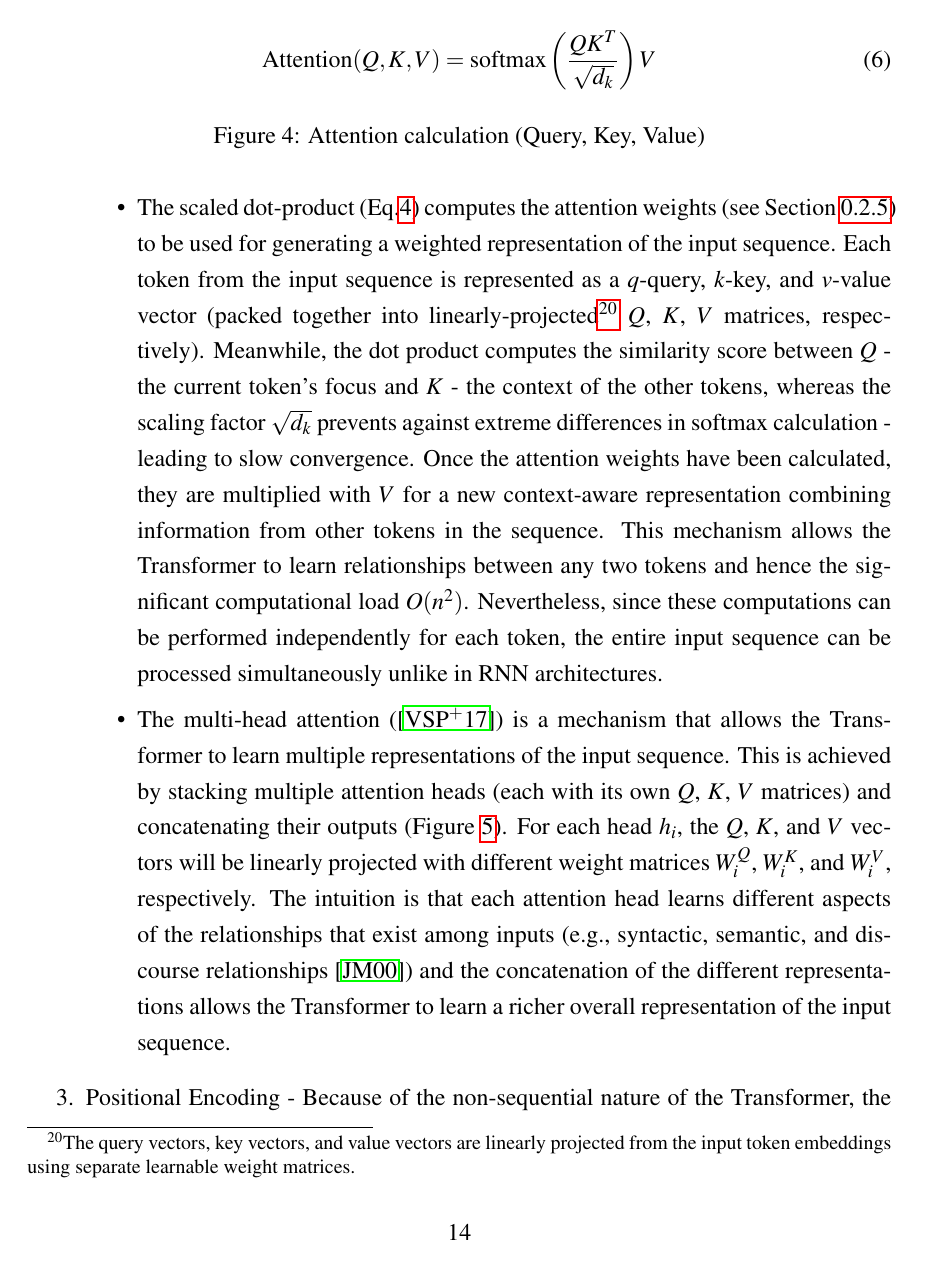
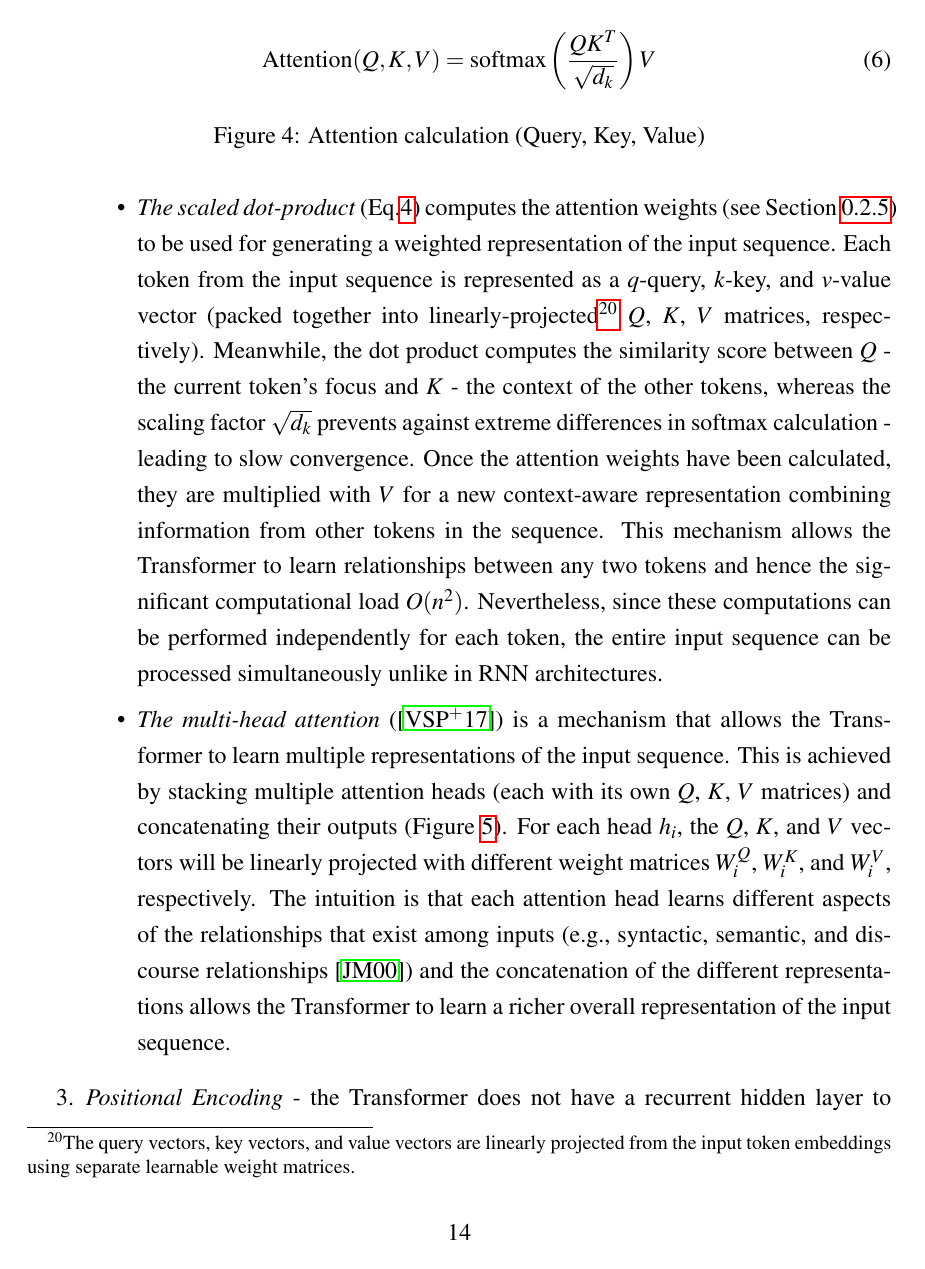
Before and after one commit to Vladislavlhp7/financial_narrative_summarisation_22, a LaTeX thesis (dissertation/report.tex, which reads dissertation/chapter2.tex): page 16 of 29. Compiled offline with pdfLaTeX; a LaTeX package or settings file that is missing is left out.

Commit message:
wrap up transformer
Former-commit-id: dab18838ff758f0c9dcf7936bcba661589e4b859

```diff
--- a/dissertation/chapter2.tex
+++ b/dissertation/chapter2.tex
@@ -243,13 +243,13 @@ The Transformer (\cite{vaswani2017attention}) is another sequence-to-sequence ar
             \label{fig:attention}
         \end{figure}
 
-        \item The multi-head attention (\cite{vaswani2017attention}) is a mechanism that allows the Transformer to learn multiple representations of the input sequence.
+        \item \emph{The multi-head attention} (\cite{vaswani2017attention}) is a mechanism that allows the Transformer to learn multiple representations of the input sequence.
         This is achieved by stacking multiple attention heads (each with its own $Q$, $K$, $V$ matrices) and concatenating their outputs (Figure~\ref{fig:attention_dot_product}).
         For each head $h_i$, the $Q$, $K$, and $V$ vectors will be linearly projected with different weight matrices $W_i^Q$, $W_i^K$, and $W_i^V$, respectively.
         The intuition is that each attention head learns different aspects of the relationships that exist among inputs (e.g., syntactic, semantic, and discourse relationships~\cite{jurafsky2000}) and the concatenation of the different representations allows the Transformer to learn a richer overall representation of the input sequence.
 
     \end{itemize}
-    \item Positional Encoding - Because of the non-sequential nature of the Transformer, the heavy self-attention computations can be parallelized on modern hardware - GPUs and TPUs which makes this model easy during training and inference time.
+    \item \emph{Positional Encoding} - the Transformer does not have a recurrent hidden layer to capture the sequential nature of the input sequence.
+    Instead, the authors (\cite{vaswani2017attention}) propose adding a positional encoding to the input embeddings as a way to capture positional information.
+    \item \emph{Training Details} - Because of the non-sequential nature of the Transformer, the heavy self-attention computations can be parallelised on modern hardware - GPUs and TPUs which makes this model easy during training and inference time.
     Additionally, the proposed dot-product attention is practically much faster and more space-efficient in comparison to the additive one (\cite{bahdanau2016neural}), due to highly optimized matrix multiplication libraries.
-    Nevertheless, at least two computational drawbacks are that Transformers require an additional positional embedding and also have a quadratic complexity when calculating the self-attention.
-    \item \emph{Training Details} - Training of a transformer requires significantly more memory
```
Also changed, not shown: dissertation/chapter2.tex (7 more changed lines).
